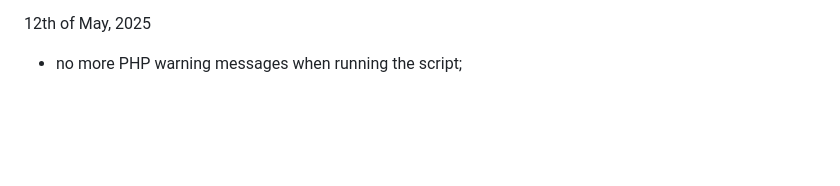
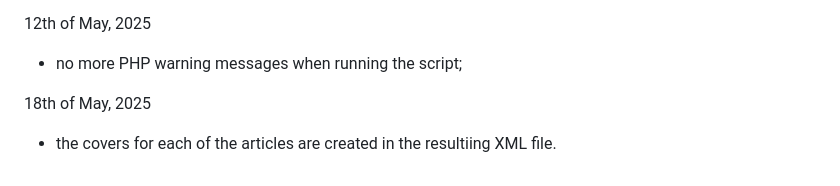
Before and after one commit to kosson/ojs-tools, a Markdown page: ojsxml/README.md, the part around the change. Drawn GitHub-style; blank space fills up the shorter version.

Commit message:
small doc addition

```diff
--- a/ojsxml/README.md
+++ b/ojsxml/README.md
@@ -449,3 +449,7 @@ is34 = True
 12th of May, 2025
 
 - no more PHP warning messages when running the script;
+
+18th of May, 2025
+
+- the covers for each of the articles are created in the resultiing XML file.
```
